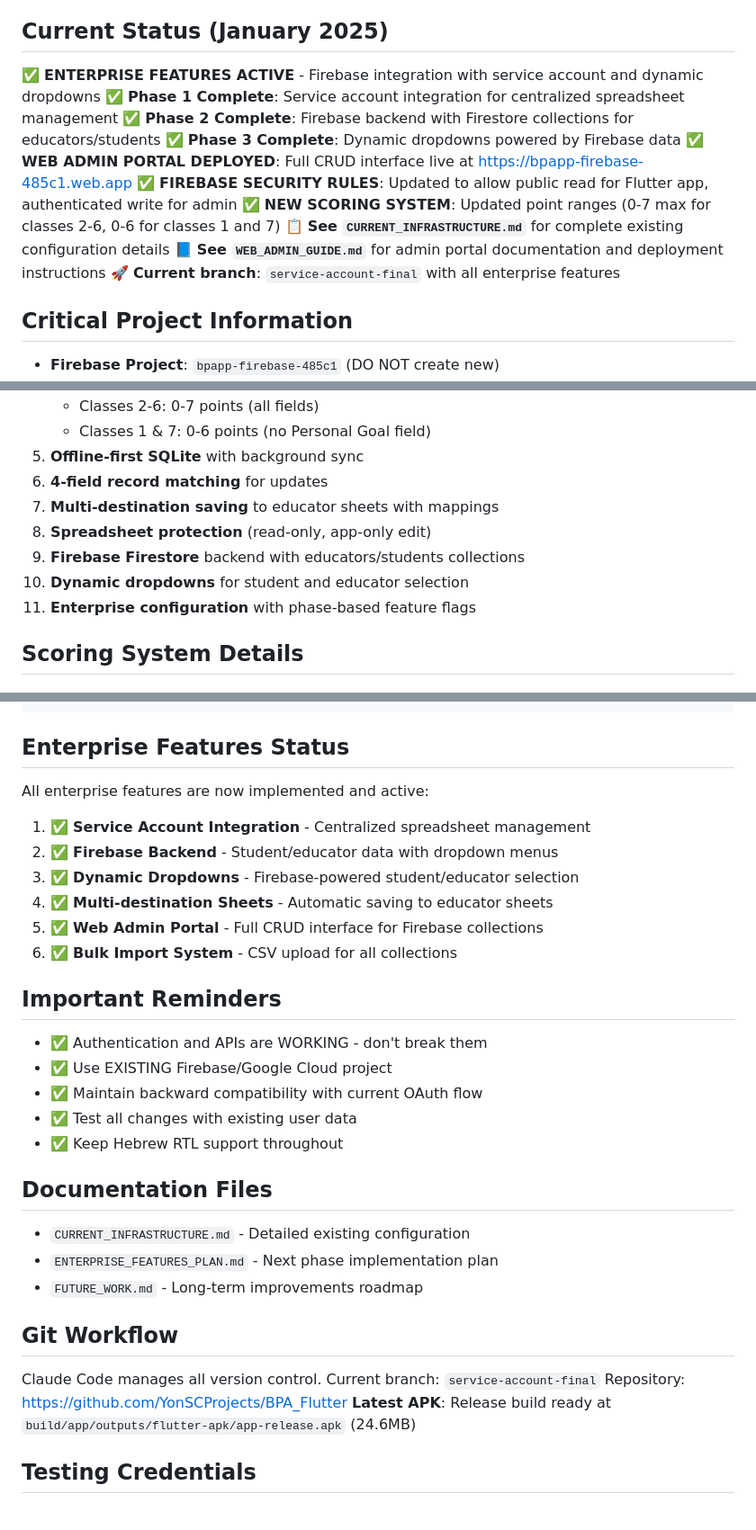
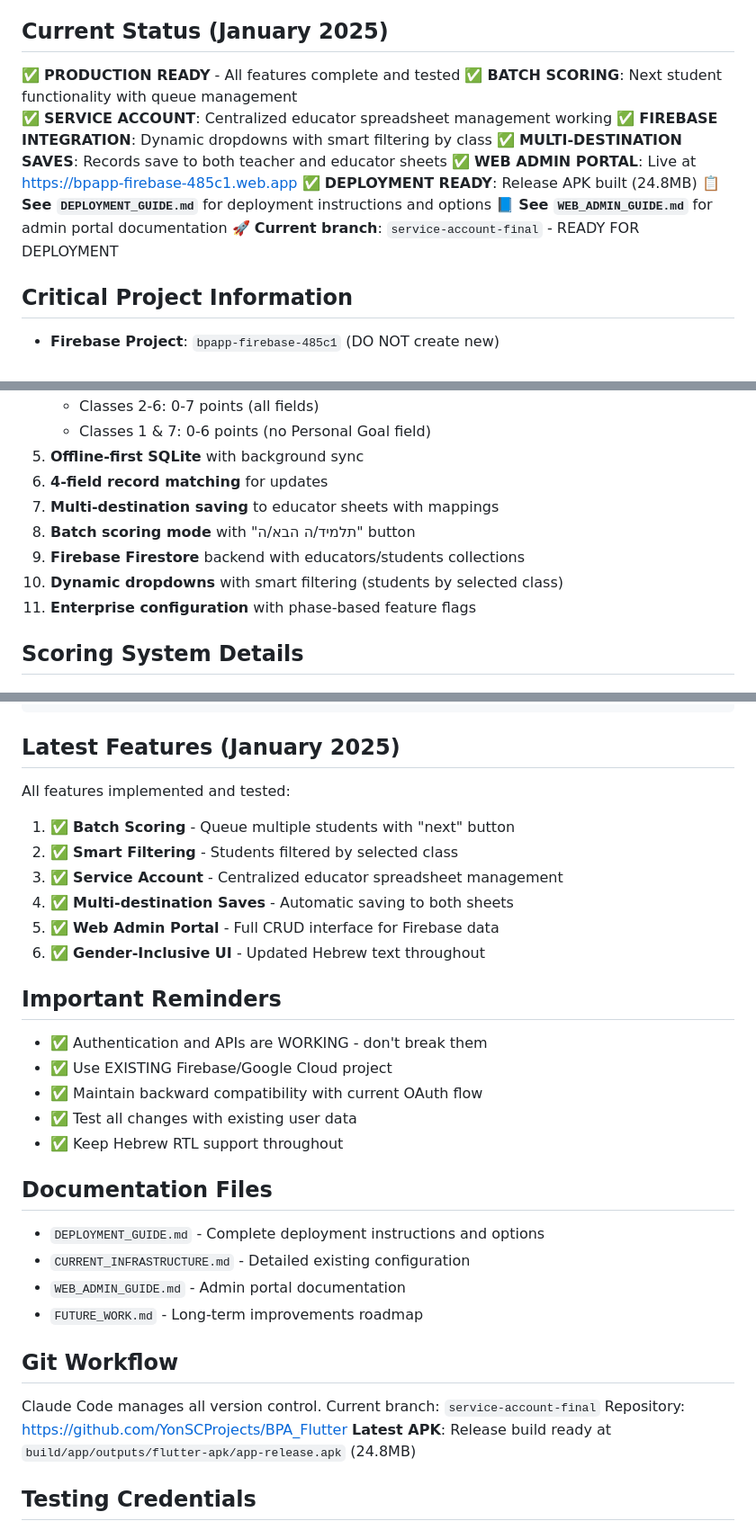
Before and after one commit to YonSCProjects/BPA_Flutter, a Markdown page: CLAUDE.md, 3 parts joined by grey strips. Shown at 90% size. Rendered like a GitHub page.

````diff
--- a/CLAUDE.md
+++ b/CLAUDE.md
@@ -8,16 +8,16 @@ This file provides guidance to Claude Code (claude.ai/code) when working with co
 Hebrew-language cross-platform mobile application for teachers to track student performance and attendance through structured input fields with automatic Google Sheets integration. Each user maintains their own private "BPApp" spreadsheet with real-time score calculation and smart record matching.
 
 ## Current Status (January 2025)
-✅ **ENTERPRISE FEATURES ACTIVE** - Firebase integration with service account and dynamic dropdowns
-✅ **Phase 1 Complete**: Service account integration for centralized spreadsheet management
-✅ **Phase 2 Complete**: Firebase backend with Firestore collections for educators/students
-✅ **Phase 3 Complete**: Dynamic dropdowns powered by Firebase data
-✅ **WEB ADMIN PORTAL DEPLOYED**: Full CRUD interface live at https://bpapp-firebase-485c1.web.app
-✅ **FIREBASE SECURITY RULES**: Updated to allow public read for Flutter app, authenticated write for admin
-✅ **NEW SCORING SYSTEM**: Updated point ranges (0-7 max for classes 2-6, 0-6 for classes 1 and 7)
-📋 **See `CURRENT_INFRASTRUCTURE.md`** for complete existing configuration details
-📘 **See `WEB_ADMIN_GUIDE.md`** for admin portal documentation and deployment instructions
-🚀 **Current branch**: `service-account-final` with all enterprise features
+✅ **PRODUCTION READY** - All features complete and tested
+✅ **BATCH SCORING**: Next student functionality with queue management
+✅ **SERVICE ACCOUNT**: Centralized educator spreadsheet management working
+✅ **FIREBASE INTEGRATION**: Dynamic dropdowns with smart filtering by class
+✅ **MULTI-DESTINATION SAVES**: Records save to both teacher and educator sheets
+✅ **WEB ADMIN PORTAL**: Live at https://bpapp-firebase-485c1.web.app
+✅ **DEPLOYMENT READY**: Release APK built (24.8MB)
+📋 **See `DEPLOYMENT_GUIDE.md`** for deployment instructions and options
+📘 **See `WEB_ADMIN_GUIDE.md`** for admin portal documentation
+🚀 **Current branch**: `service-account-final` - READY FOR DEPLOYMENT
 
 ## Critical Project Information
 - **Firebase Project**: `bpapp-firebase-485c1` (DO NOT create new)
@@ -44,9 +44,9 @@ Hebrew-language cross-platform mobile application for teachers to track student
 5. **Offline-first SQLite** with background sync
 6. **4-field record matching** for updates
 7. **Multi-destination saving** to educator sheets with mappings
-8. **Spreadsheet protection** (read-only, app-only edit)
+8. **Batch scoring mode** with "תלמיד/ה הבא/ה" button
 9. **Firebase Firestore** backend with educators/students collections
-10. **Dynamic dropdowns** for student and educator selection
+10. **Dynamic dropdowns** with smart filtering (students by selected class)
 11. **Enterprise configuration** with phase-based feature flags
 
 ## Scoring System Details
@@ -117,14 +117,14 @@ BPA_Flutter/
     └── lib/                     # Firebase config
 ```
 
-## Enterprise Features Status
-All enterprise features are now implemented and active:
-1. ✅ **Service Account Integration** - Centralized spreadsheet management
-2. ✅ **Firebase Backend** - Student/educator data with dropdown menus
-3. ✅ **Dynamic Dropdowns** - Firebase-powered student/educator selection
-4. ✅ **Multi-destination Sheets** - Automatic saving to educator sheets
-5. ✅ **Web Admin Portal** - Full CRUD interface for Firebase collections
-6. ✅ **Bulk Import System** - CSV upload for all collections
+## Latest Features (January 2025)
+All features implemented and tested:
+1. ✅ **Batch Scoring** - Queue multiple students with "next" button
+2. ✅ **Smart Filtering** - Students filtered by selected class
+3. ✅ **Service Account** - Centralized educator spreadsheet management
+4. ✅ **Multi-destination Saves** - Automatic saving to both sheets
+5. ✅ **Web Admin Portal** - Full CRUD interface for Firebase data
+6. ✅ **Gender-Inclusive UI** - Updated Hebrew text throughout
 
 ## Important Reminders
 - ✅ Authentication and APIs are WORKING - don't break them
@@ -134,14 +134,15 @@ All enterprise features are now implemented and active:
 - ✅ Keep Hebrew RTL support throughout
 
 ## Documentation Files
+- `DEPLOYMENT_GUIDE.md` - Complete deployment instructions and options
 - `CURRENT_INFRASTRUCTURE.md` - Detailed existing configuration
-- `ENTERPRISE_FEATURES_PLAN.md` - Next phase implementation plan
+- `WEB_ADMIN_GUIDE.md` - Admin portal documentation
 - `FUTURE_WORK.md` - Long-term improvements roadmap
 
 ## Git Workflow
 Claude Code manages all version control. Current branch: `service-account-final`
 Repository: https://github.com/YonSCProjects/BPA_Flutter
-**Latest APK**: Release build ready at `build/app/outputs/flutter-apk/app-release.apk` (24.6MB)
+**Latest APK**: Release build ready at `build/app/outputs/flutter-apk/app-release.apk` (24.8MB)
 
 ## Testing Credentials
 - Google Account: yon.level@gmail.com (configured as test user)
````
Also changed, not shown: DEPLOYMENT_GUIDE.md (added, +227 -0 lines).
